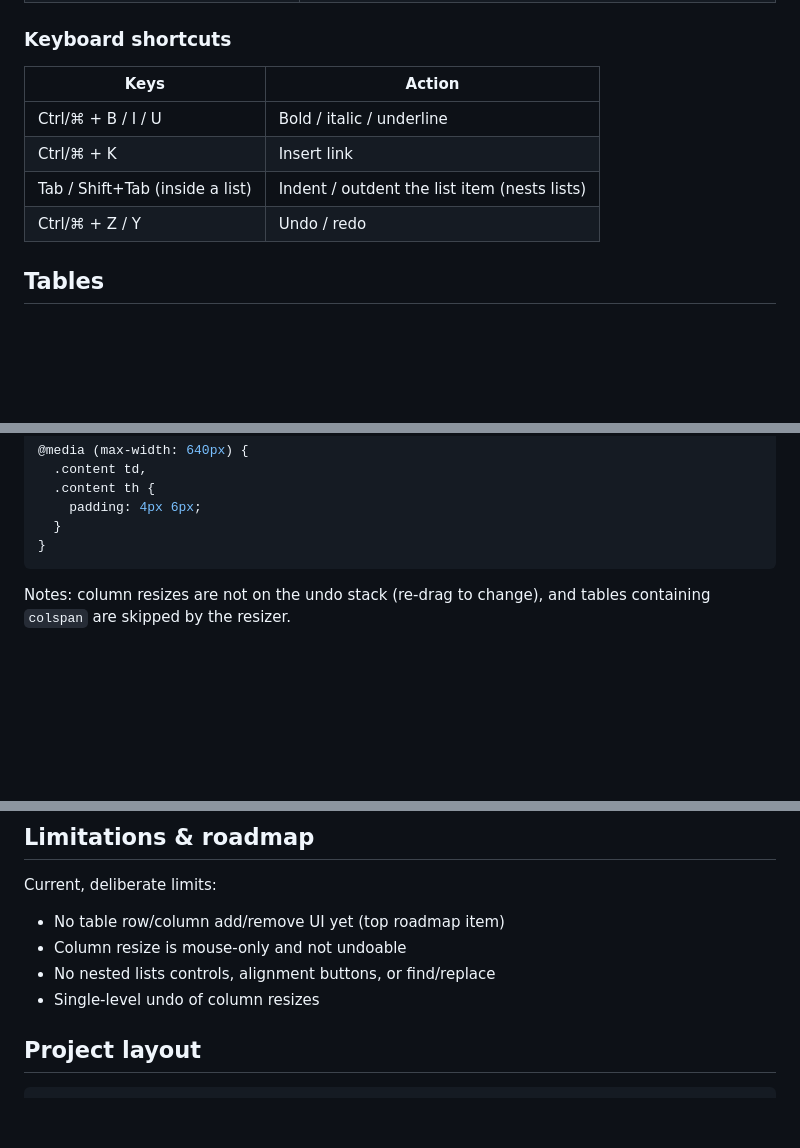
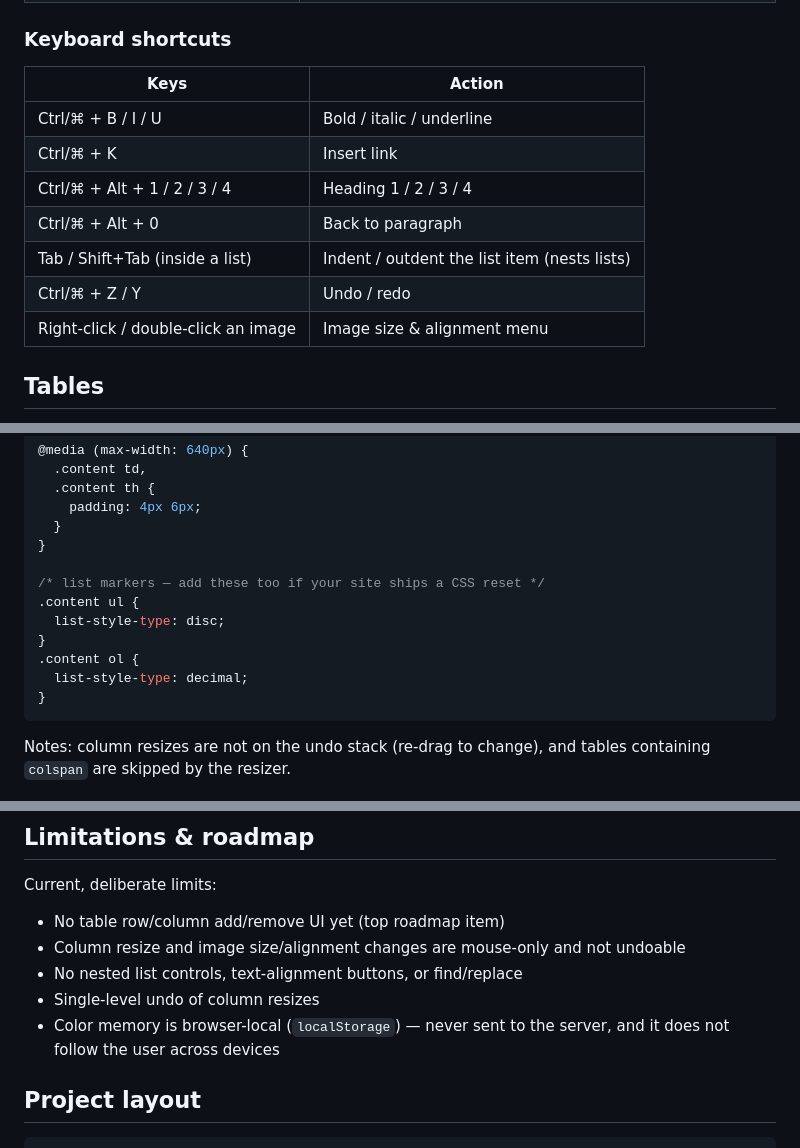
Before and after one commit to berkolata/wysiwyg, a Markdown page: README.md, 3 parts joined by grey strips. Rendered like a GitHub page; blank space fills up the shorter version.

````diff
--- a/README.md
+++ b/README.md
@@ -92,12 +93,15 @@ SimpleEditor.create(target, {
 
 ### Keyboard shortcuts
 
-| Keys                            | Action                                       |
-| ------------------------------- | -------------------------------------------- |
-| Ctrl/⌘ + B / I / U              | Bold / italic / underline                    |
-| Ctrl/⌘ + K                      | Insert link                                  |
-| Tab / Shift+Tab (inside a list) | Indent / outdent the list item (nests lists) |
-| Ctrl/⌘ + Z / Y                  | Undo / redo                                  |
+| Keys                                | Action                                       |
+| ----------------------------------- | -------------------------------------------- |
+| Ctrl/⌘ + B / I / U                  | Bold / italic / underline                    |
+| Ctrl/⌘ + K                          | Insert link                                  |
+| Ctrl/⌘ + Alt + 1 / 2 / 3 / 4        | Heading 1 / 2 / 3 / 4                        |
+| Ctrl/⌘ + Alt + 0                    | Back to paragraph                            |
+| Tab / Shift+Tab (inside a list)     | Indent / outdent the list item (nests lists) |
+| Ctrl/⌘ + Z / Y                      | Undo / redo                                  |
+| Right-click / double-click an image | Image size & alignment menu                  |
 
 ## Tables
 
@@ -140,6 +144,14 @@ SimpleEditor.create(target, {
   .content th {
     padding: 4px 6px;
   }
+}
+
+/* list markers — add these too if your site ships a CSS reset */
+.content ul {
+  list-style-type: disc;
+}
+.content ol {
+  list-style-type: decimal;
 }
 ```
 
@@ -271,9 +312,10 @@ Modern evergreen browsers: Chrome, Edge, Firefox, Safari (desktop and mobile). I
 Current, deliberate limits:
 
 - No table row/column add/remove UI yet (top roadmap item)
-- Column resize is mouse-only and not undoable
-- No nested lists controls, alignment buttons, or find/replace
+- Column resize and image size/alignment changes are mouse-only and not undoable
+- No nested list controls, text-alignment buttons, or find/replace
 - Single-level undo of column resizes
+- Color memory is browser-local (`localStorage`) — never sent to the server, and it does not follow the user across devices
 
 ## Project layout
 
````
Also changed, not shown: other parts of README.md (+42 -12 lines).
